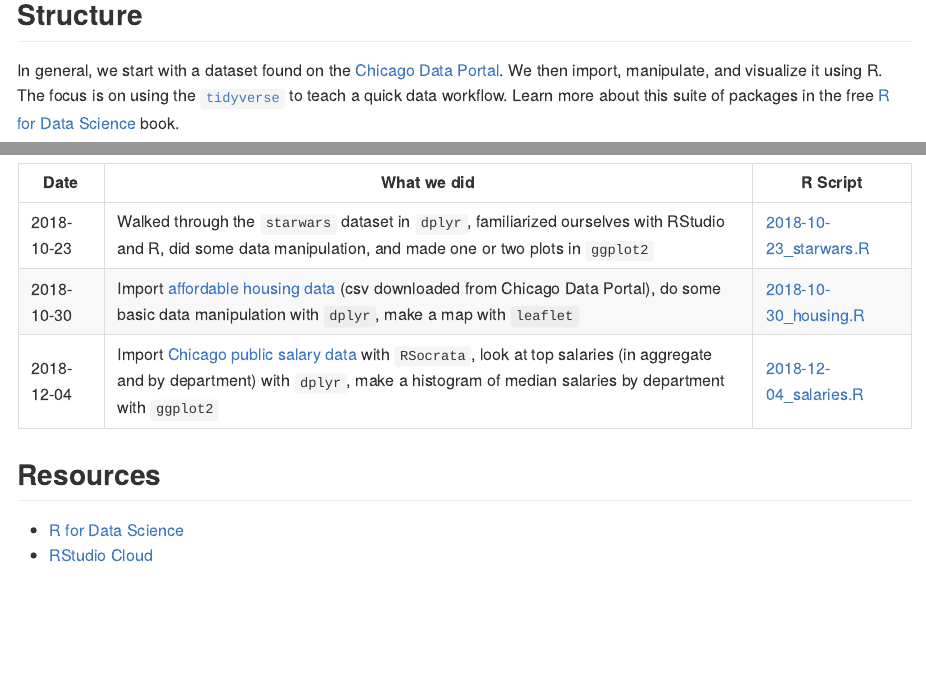
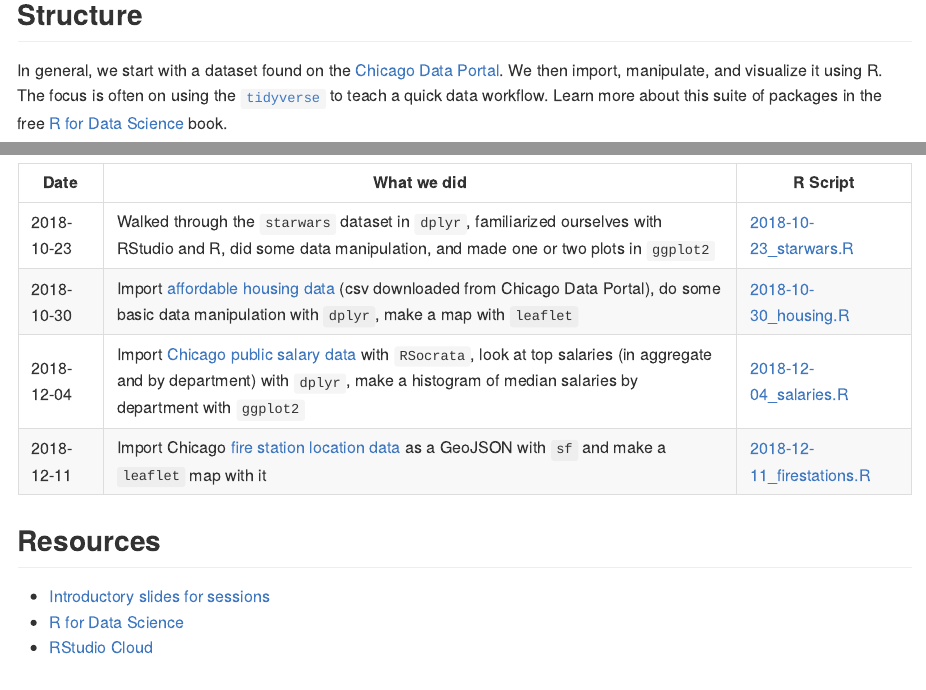
Before and after one commit to angela-li/r-learning-group, an R Markdown document (README.Rmd): the page in a window 1100 px wide, from 280 px down, and a second part further down, joined at a grey line. Rendered offline with R 4.5, knitr and Pandoc, with nearby package versions.

Commit message:
Add script from last night

```diff
--- /dev/null
+++ b/R/2018-12-11_firestations.R
@@ -0,0 +1,9 @@
+# We went over some R basics, then made a leaflet map with fire station data
+
+# Basics of R -------------------------------------------------------------
+
+3 + 4
+seq(1:100)
+
+# Challenge: make a sequence of numbers that's 20 numbers long
+seq(1:20)
@@ -0,0 +17,9 @@
+?c
+
+sum(1, 2, 3)
+mean(1:100)
+
+a_number <- 1
+a_name <- "Angela"
+
+some_numbers <- c(1, 2, 4, 8, 10)
@@ -0,0 +37,2 @@
+20 == 20
+20 == 21
@@ -0,0 +53,20 @@
+stations <- st_read("https://data.cityofchicago.org/resource/b4bk-rjxe.geojson")
+stations_csv <- read_csv("https://data.cityofchicago.org/resource/b4bk-rjxe.csv")
+
+View(stations)
+nrow(stations)
+ncol(stations)
+dim(stations)
+names(stations)
+str(stations)
+
+# MAKE A MAP
+leaflet() %>%
+  addProviderTiles(providers$CartoDB.Positron) %>%
+  addMarkers(data = stations, popup = ~name)
+
+
+# Keyboard shortcuts ------------------------------------------------------
+# Ctrl-Enter to run a line (or multiple highlighted lines) of code
+# Alt - to produce "<-", or the "assignment operator"
+# Ctrl-Shift-M to produce "%>%", or the "pipe"
--- a/README.Rmd
+++ b/README.Rmd
@@ -14,7 +14,7 @@
 
 ## Structure
 
-In general, we start with a dataset found on the [Chicago Data Portal](https://data.cityofchicago.org/). We then import, manipulate, and visualize it using R. The focus is on using the [`tidyverse`](https://www.tidyverse.org/) to teach a quick data workflow. Learn more about this suite of packages in the free [R for Data Science](https://r4ds.had.co.nz/) book.
+In general, we start with a dataset found on the [Chicago Data Portal](https://data.cityofchicago.org/). We then import, manipulate, and visualize it using R. The focus is often on using the [`tidyverse`](https://www.tidyverse.org/) to teach a quick data workflow. Learn more about this suite of packages in the free [R for Data Science](https://r4ds.had.co.nz/) book.
 
 ## Contents
 
@@ -23,9 +23,11 @@
 | 2018-10-23 | Walked through the `starwars` dataset in `dplyr`, familiarized ourselves with RStudio and R, did some data manipulation, and made one or two plots in `ggplot2` | [2018-10-23_starwars.R](https://github.com/angela-li/r-learning-group/blob/master/R/2018-10-23_starwars.R) |
 | 2018-10-30 | Import [affordable housing data](https://data.cityofchicago.org/Community-Economic-Development/Affordable-Rental-Housing-Developments/s6ha-ppgi) (csv downloaded from Chicago Data Portal), do some basic data manipulation with `dplyr`, make a map with `leaflet` | [2018-10-30_housing.R](https://github.com/angela-li/r-learning-group/blob/master/R/2018-10-30_housing.R) |
 | 2018-12-04 | Import [Chicago public salary data](https://data.cityofchicago.org/Administration-Finance/Current-Employee-Names-Salaries-and-Position-Title/xzkq-xp2w) with `RSocrata`, look at top salaries (in aggregate and by department) with `dplyr`, make a histogram of median salaries by department with `ggplot2` | [2018-12-04_salaries.R](https://github.com/angela-li/r-learning-group/blob/master/R/2018-12-04_salaries.R) |
+| 2018-12-11 | Import Chicago [fire station location data](https://data.cityofchicago.org/Administration-Finance/Current-Employee-Names-Salaries-and-Position-Title/xzkq-xp2w) as a GeoJSON with `sf` and make a `leaflet` map with it | [2018-12-11_firestations.R](https://github.com/angela-li/r-learning-group/blob/master/R/2018-12-11_firestations.R) |
 
 ## Resources
 
+- [Introductory slides for sessions](https://docs.google.com/presentation/d/1qEyoOjJx1elaftrCnckWGMjFZ7xZaGP4fsQeAp9Zp5c/edit#slide=id.g4632030f2f_0_0)
 - [R for Data Science](https://spatial.uchicago.edu)
 - [RStudio Cloud](https://rstudio.cloud)
 
```
Also changed, not shown: README.md, R/2018-12-11_firestations.R (32 more changed lines).
